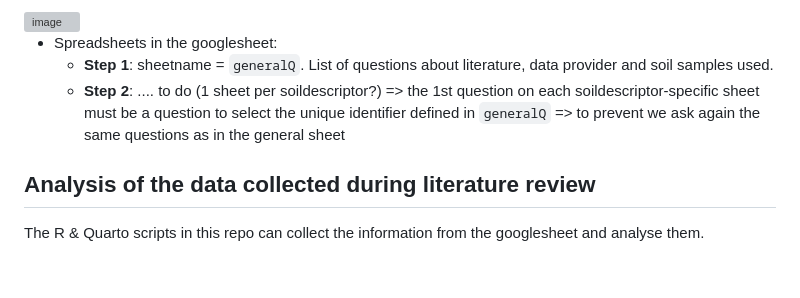
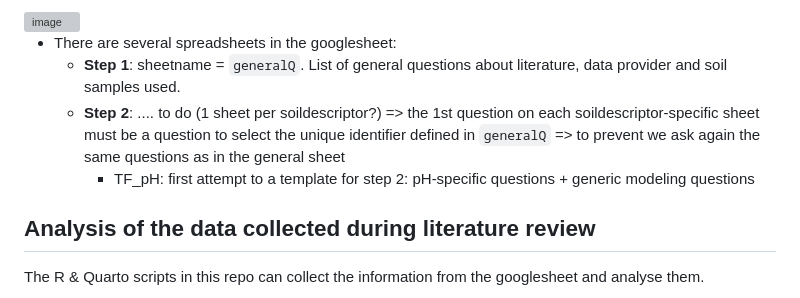
Before and after one commit to soilharmony/wp1-literature-review, a Markdown page: README.md, the part around the change. GitHub-like rendering; blank space fills up the shorter version; grey boxes are pictures that could not be loaded.

```diff
--- a/README.md
+++ b/README.md
@@ -35,9 +35,10 @@ This github repo organizes the data collection for the literature review and sub
 - When you want to add a new entry (new publication or a new TF from a publication you did before), go to the bottom and say "insert 1 row to the bottom" (like the image below). This will automatically copy the data validation rules to the new row. First give your new entry a unique identifier so that other people know it is your entry.
 <img width="992" height="469" alt="image" src="https://github.com/user-attachments/assets/40f115eb-5be2-4eee-b984-fb02b141ebd9" />
 
-- Spreadsheets in the googlesheet:
-  - **Step 1**: sheetname = `generalQ`. List of questions about literature, data provider and soil samples used.
+- There are several spreadsheets in the googlesheet:
+  - **Step 1**: sheetname = `generalQ`. List of general questions about literature, data provider and soil samples used.
   - **Step 2**: .... to do (1 sheet per soildescriptor?) => the 1st question on each soildescriptor-specific sheet must be a question to select the unique identifier defined in `generalQ` => to prevent we ask again the same questions as in the general sheet
+    - TF_pH: first attempt to a template for step 2: pH-specific questions + generic modeling questions
 
 ## Analysis of the data collected during literature review
 
```
